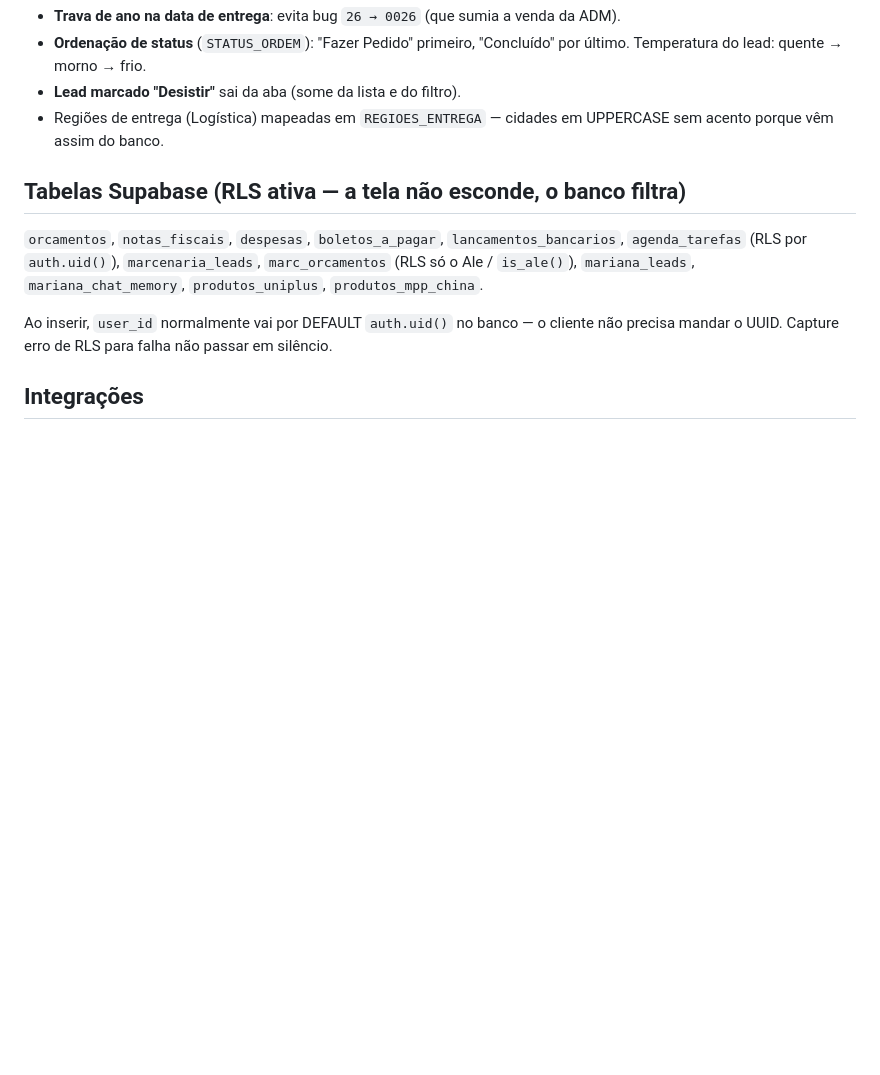
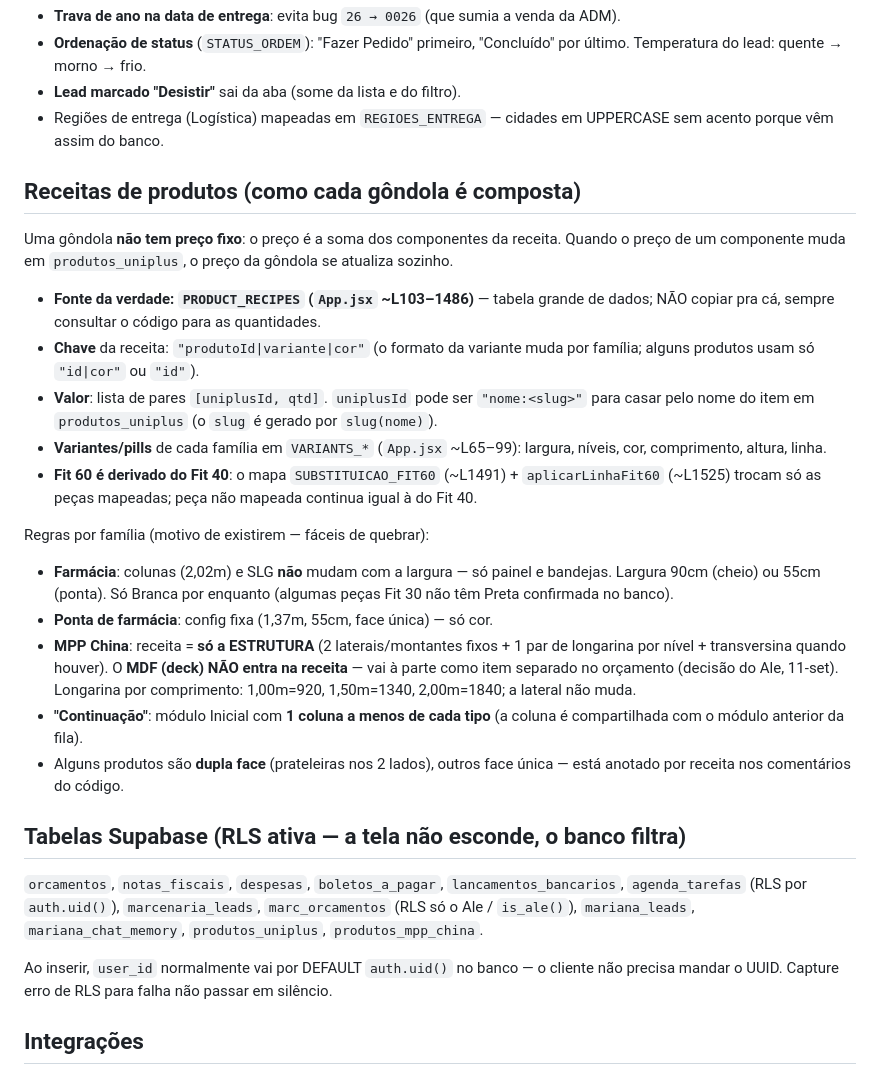
Before and after one commit to GondolaSuprema/gondolas-suprema, a Markdown page: CLAUDE.md, the part around the change. GitHub-like rendering; blank space fills up the shorter version.

Commit message:
docs: adiciona secao de Receitas de produtos ao CLAUDE.md
Co-Authored-By: Claude Opus 4.8 <noreply@anthropic.com>
Claude-Session: https://claude.ai/code/session_01HzmF72aRQy3cvGiKwiySrf

```diff
--- a/CLAUDE.md
+++ b/CLAUDE.md
@@ -81,6 +81,40 @@ espalhe `if` de papel pelo código.** `canAccess(user, aba)` é a única porta.
 - Regiões de entrega (Logística) mapeadas em `REGIOES_ENTREGA` — cidades em
   UPPERCASE sem acento porque vêm assim do banco.
 
+## Receitas de produtos (como cada gôndola é composta)
+
+Uma gôndola **não tem preço fixo**: o preço é a soma dos componentes da receita.
+Quando o preço de um componente muda em `produtos_uniplus`, o preço da gôndola
+se atualiza sozinho.
+
+- **Fonte da verdade: `PRODUCT_RECIPES` (`App.jsx` ~L103–1486)** — tabela grande
+  de dados; NÃO copiar pra cá, sempre consultar o código para as quantidades.
+- **Chave** da receita: `"produtoId|variante|cor"` (o formato da variante muda
+  por família; alguns produtos usam só `"id|cor"` ou `"id"`).
+- **Valor**: lista de pares `[uniplusId, qtd]`. `uniplusId` pode ser
+  `"nome:<slug>"` para casar pelo nome do item em `produtos_uniplus` (o `slug`
+  é gerado por `slug(nome)`).
+- **Variantes/pills** de cada família em `VARIANTS_*` (`App.jsx` ~L65–99):
+  largura, níveis, cor, comprimento, altura, linha.
+- **Fit 60 é derivado do Fit 40**: o mapa `SUBSTITUICAO_FIT60` (~L1491) +
+  `aplicarLinhaFit60` (~L1525) trocam só as peças mapeadas; peça não mapeada
+  continua igual à do Fit 40.
+
+Regras por família (motivo de existirem — fáceis de quebrar):
+- **Farmácia**: colunas (2,02m) e SLG **não** mudam com a largura — só painel e
+  bandejas. Largura 90cm (cheio) ou 55cm (ponta). Só Branca por enquanto
+  (algumas peças Fit 30 não têm Preta confirmada no banco).
+- **Ponta de farmácia**: config fixa (1,37m, 55cm, face única) — só cor.
+- **MPP China**: receita = **só a ESTRUTURA** (2 laterais/montantes fixos + 1
+  par de longarina por nível + transversina quando houver). O **MDF (deck) NÃO
+  entra na receita** — vai à parte como item separado no orçamento (decisão do
+  Ale, 11-set). Longarina por comprimento: 1,00m=920, 1,50m=1340, 2,00m=1840;
+  a lateral não muda.
+- **"Continuação"**: módulo Inicial com **1 coluna a menos de cada tipo** (a
+  coluna é compartilhada com o módulo anterior da fila).
+- Alguns produtos são **dupla face** (prateleiras nos 2 lados), outros face
+  única — está anotado por receita nos comentários do código.
+
 ## Tabelas Supabase (RLS ativa — a tela não esconde, o banco filtra)
 
 `orcamentos`, `notas_fiscais`, `despesas`, `boletos_a_pagar`,
```
